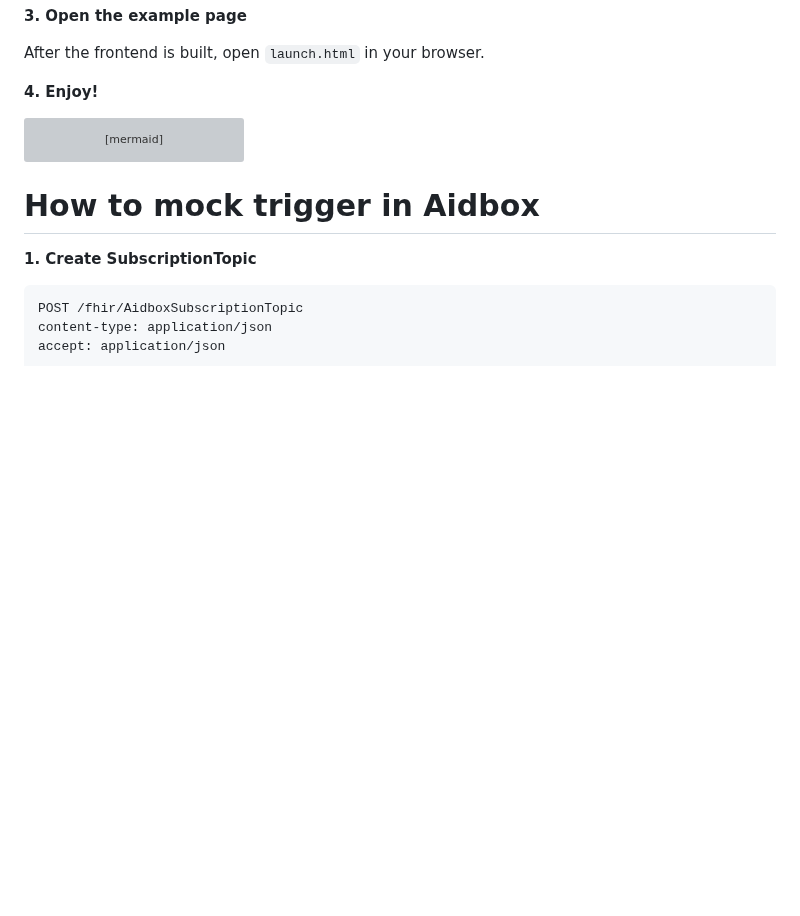
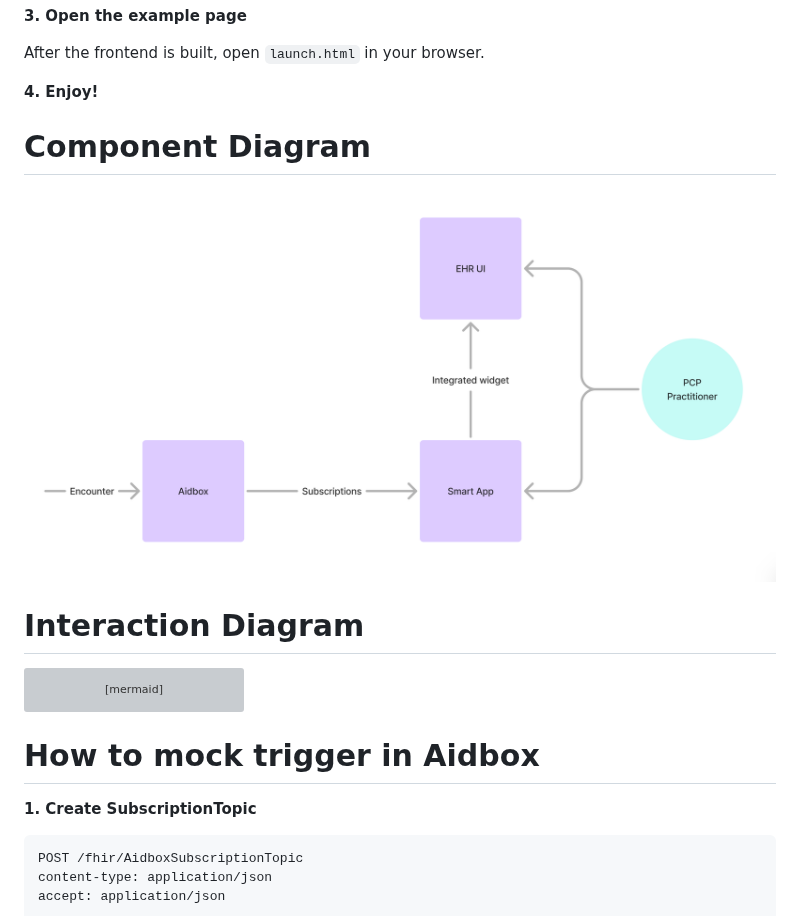
Before and after one commit to Aidbox/examples, a Markdown page: smart-app-launch-subscriptions/README.md, the part around the change. Drawn GitHub-style; blank space fills up the shorter version; grey boxes are pictures that could not be loaded.

Commit message:
component diagram 2

````diff
--- a/smart-app-launch-subscriptions/README.md
+++ b/smart-app-launch-subscriptions/README.md
@@ -20,6 +20,11 @@ After the frontend is built, open `launch.html` in your browser.
 
 **4. Enjoy!**
 
+# Component Diagram
+
+![Diagram](docs/images/diagram.png)
+
+# Interaction Diagram
 
 ```mermaid
 sequenceDiagram
@@ -58,7 +63,6 @@ sequenceDiagram
     Note left of EHR2: Practitioner sees<br/>Encounter event
     deactivate AppBack
 ```
-
 
 # How to mock trigger in Aidbox
 
````
Also changed, not shown: aidbox-forms-smart-launch-2/README.md (+0 -3 lines).
